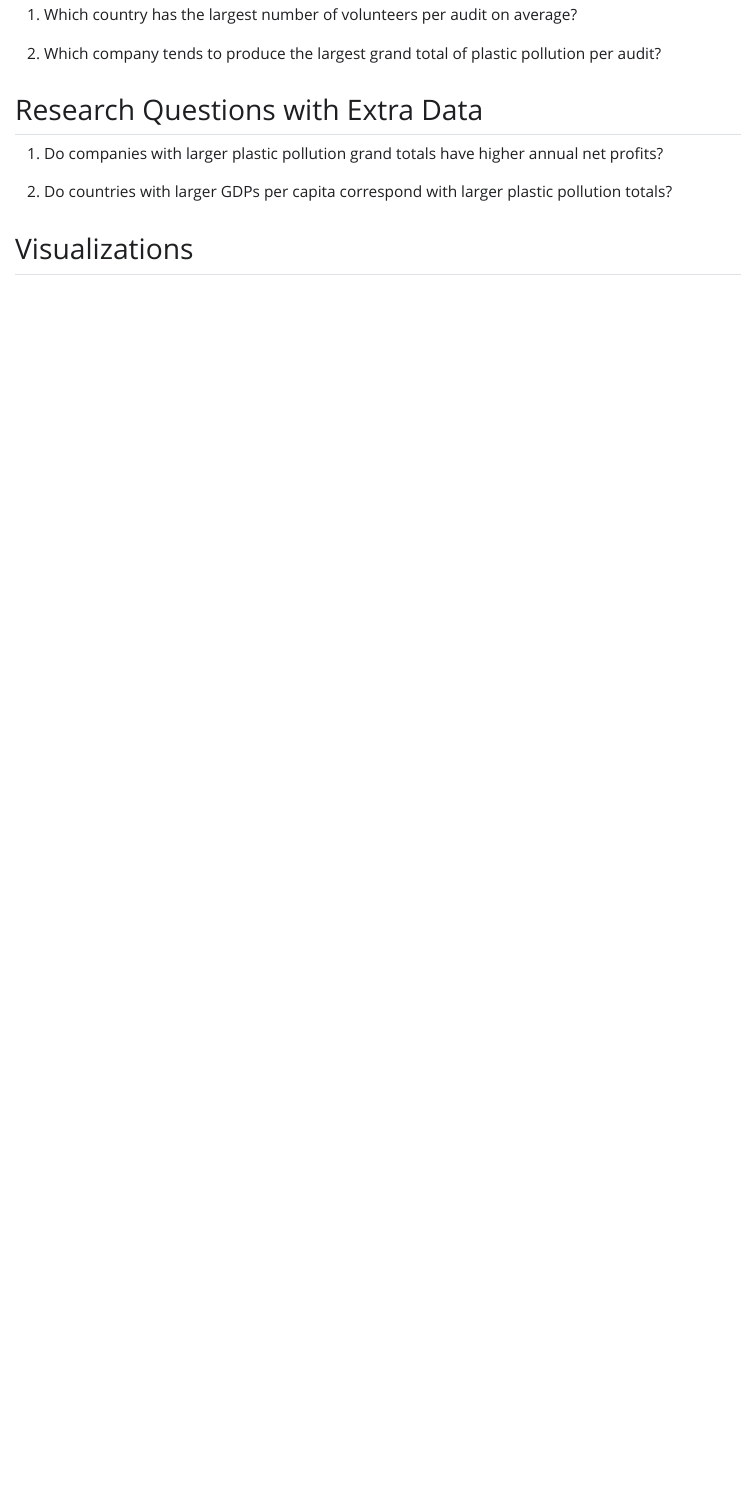
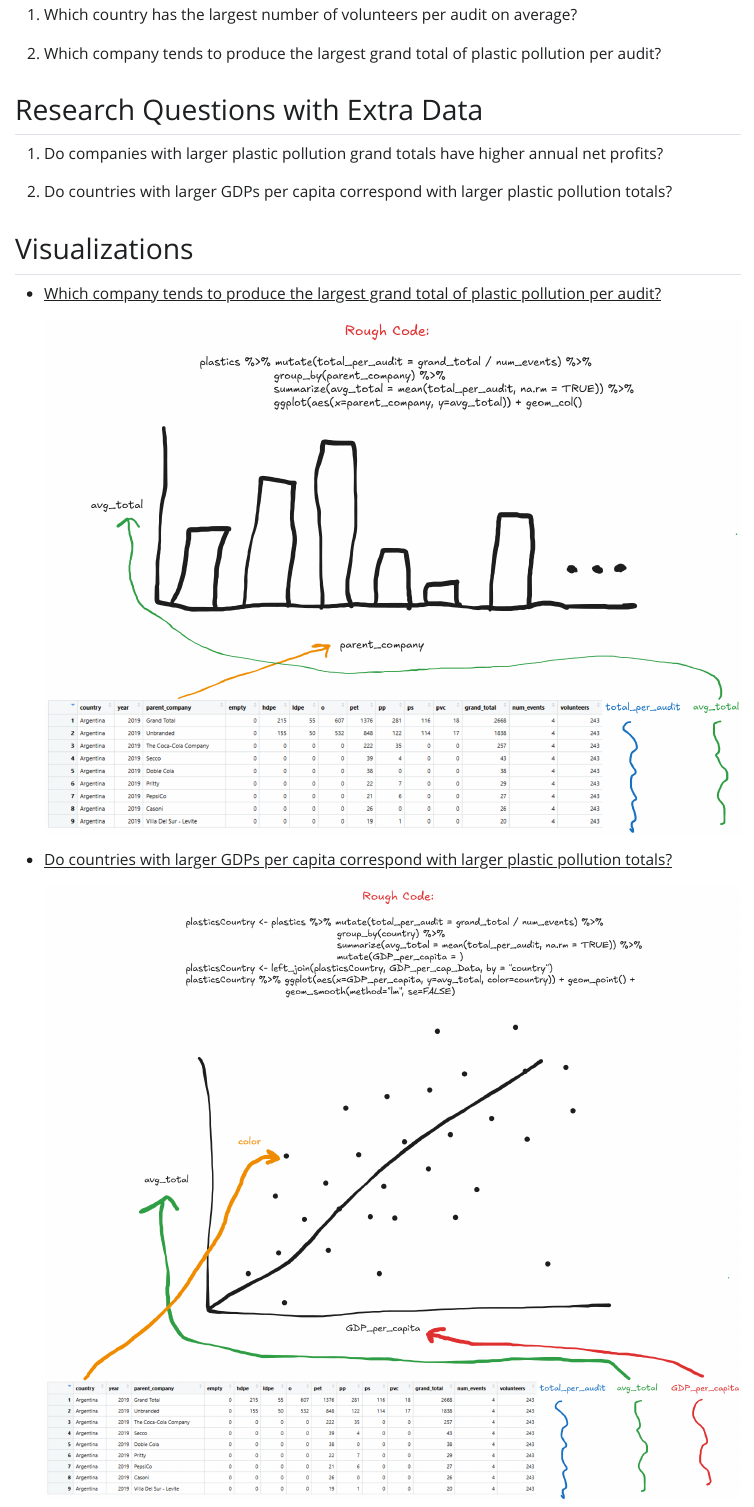
Before and after one commit to naragasa/Plastic-Waste-Analysis, a Quarto document (Project Checkpoint 1.qmd): the page in a window 1100 px wide, from 1470 px down. The pictures show the output file Project Checkpoint 1.html that the author committed with the source, opened offline; Quarto's library style sheets are replaced by a plain one without menus.

Commit message:
Checkpoint 1

```diff
--- a/Project Checkpoint 1.qmd
+++ b/Project Checkpoint 1.qmd
@@ -55,3 +55,11 @@ Prior to the publication of the final set *plastics.csv*, cleaning of the raw da
 2.  Do countries with larger GDPs per capita correspond with larger plastic pollution totals?
 
 ## Visualizations
+
+-   [Which company tends to produce the largest grand total of plastic pollution per audit?]{.underline}
+
+    ![](images/Visualization1-02.png)
+
+-   [Do countries with larger GDPs per capita correspond with larger plastic pollution totals?]{.underline}
+
+    ![](images/Visualization2.png)
```
Also changed, not shown: Project Checkpoint 1.html, images/Visualization1-01.png (added), images/Visualization1-02.png (added), images/Visualization1.png (added), images/Visualization2.png (added), 1 other file.
